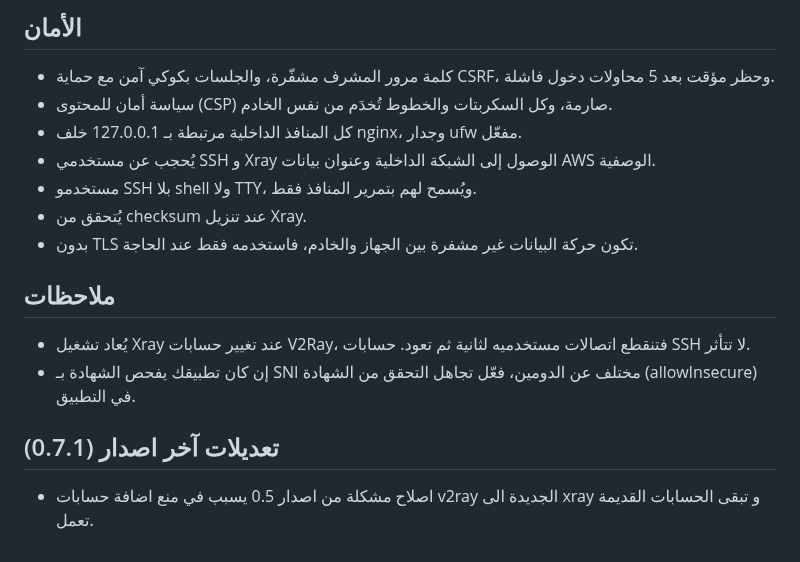
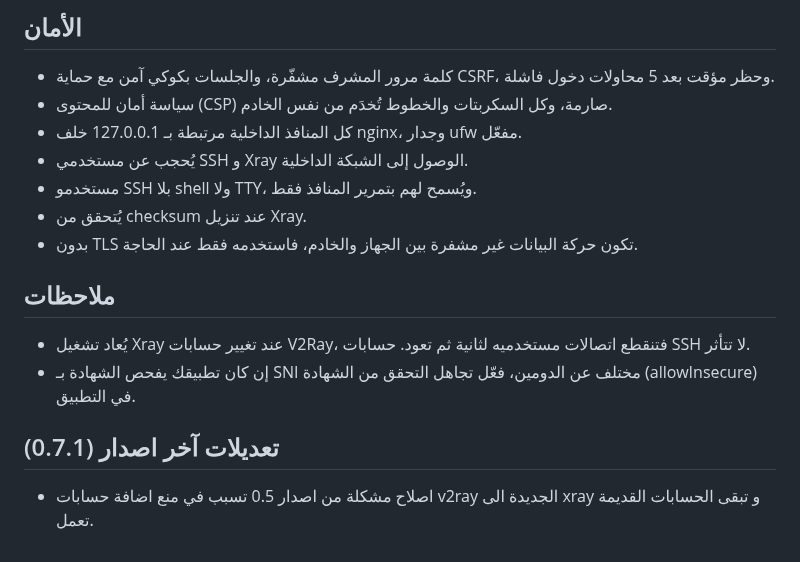
Before and after one commit to tamaa-pro/isile, a Markdown page: README.md, the part around the change. Rendered like a GitHub page.

```diff
--- a/README.md
+++ b/README.md
@@ -113,7 +113,7 @@ isile/
 - كلمة مرور المشرف مشفّرة، والجلسات بكوكي آمن مع حماية CSRF، وحظر مؤقت بعد 5 محاولات دخول فاشلة.
 - سياسة أمان للمحتوى (CSP) صارمة، وكل السكربتات والخطوط تُخدَم من نفس الخادم.
 - كل المنافذ الداخلية مرتبطة بـ 127.0.0.1 خلف nginx، وجدار ufw مفعّل.
-- يُحجب عن مستخدمي SSH و Xray الوصول إلى الشبكة الداخلية وعنوان بيانات AWS الوصفية.
+- يُحجب عن مستخدمي SSH و Xray الوصول إلى الشبكة الداخلية.
 - مستخدمو SSH بلا shell ولا TTY، ويُسمح لهم بتمرير المنافذ فقط.
 - يُتحقق من checksum عند تنزيل Xray.
 - بدون TLS تكون حركة البيانات غير مشفرة بين الجهاز والخادم، فاستخدمه فقط عند الحاجة.
@@ -125,4 +125,4 @@ isile/
 
  ## تعديلات آخر اصدار (0.7.1)
 
- - اصلاح مشكلة من اصدار 0.5 يسبب في منع اضافة حسابات v2ray الجديدة الى xray و تبقى الحسابات القديمة تعمل.
+ - اصلاح مشكلة من اصدار 0.5 تسبب في منع اضافة حسابات v2ray الجديدة الى xray و تبقى الحسابات القديمة تعمل.
```
